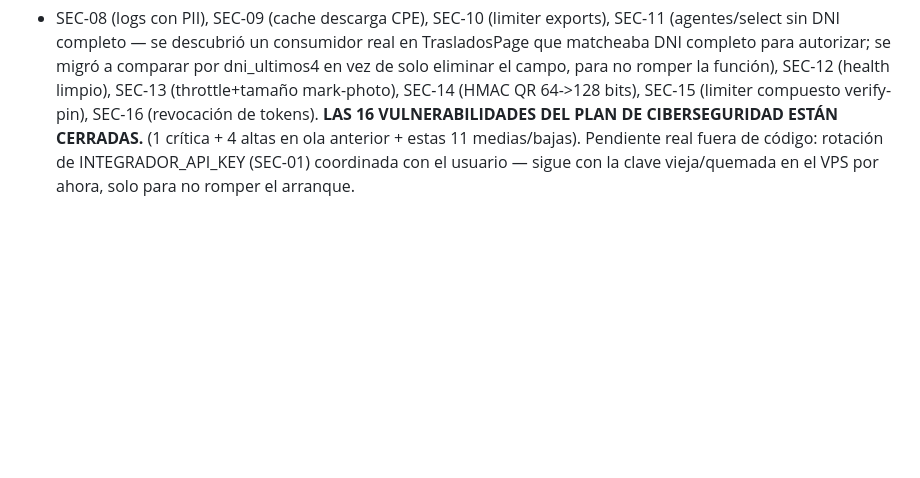
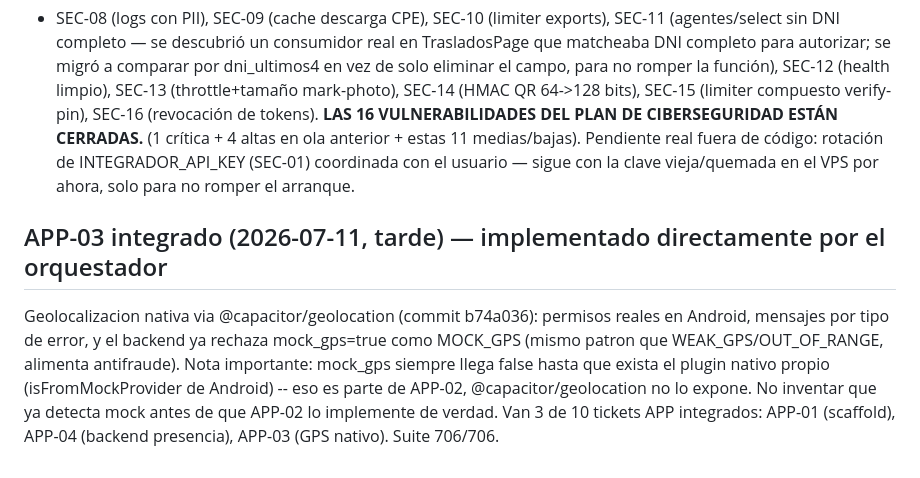
Before and after one commit to Davidpzx/refactorizado_bitel, a Markdown page: plan/00-STATUS.md, the part around the change. GitHub-like rendering; blank space fills up the shorter version.

Commit message:
docs(plan): checkpoint APP-03 integrado
Co-Authored-By: Claude Sonnet 5 <noreply@anthropic.com>
Claude-Session: https://claude.ai/code/session_01HSRUyBPxAq6o7TC1YWkxgU

```diff
--- a/plan/00-STATUS.md
+++ b/plan/00-STATUS.md
@@ -201,3 +201,7 @@ Las 6 medias y 5 bajas (SEC-08..16) del plan/09-plan-ciberseguridad.md, implemen
 - SEC-08 (logs con PII), SEC-09 (cache descarga CPE), SEC-10 (limiter exports), SEC-11 (agentes/select sin DNI completo — se descubrió un consumidor real en TrasladosPage que matcheaba DNI completo para autorizar; se migró a comparar por dni_ultimos4 en vez de solo eliminar el campo, para no romper la función), SEC-12 (health limpio), SEC-13 (throttle+tamaño mark-photo), SEC-14 (HMAC QR 64->128 bits), SEC-15 (limiter compuesto verify-pin), SEC-16 (revocación de tokens).
 **LAS 16 VULNERABILIDADES DEL PLAN DE CIBERSEGURIDAD ESTÁN CERRADAS.** (1 crítica + 4 altas en ola anterior + estas 11 medias/bajas).
 Pendiente real fuera de código: rotación de INTEGRADOR_API_KEY (SEC-01) coordinada con el usuario — sigue con la clave vieja/quemada en el VPS por ahora, solo para no romper el arranque.
+
+## APP-03 integrado (2026-07-11, tarde) — implementado directamente por el orquestador
+Geolocalizacion nativa via @capacitor/geolocation (commit b74a036): permisos reales en Android, mensajes por tipo de error, y el backend ya rechaza mock_gps=true como MOCK_GPS (mismo patron que WEAK_GPS/OUT_OF_RANGE, alimenta antifraude). Nota importante: mock_gps siempre llega false hasta que exista el plugin nativo propio (isFromMockProvider de Android) -- eso es parte de APP-02, @capacitor/geolocation no lo expone. No inventar que ya detecta mock antes de que APP-02 lo implemente de verdad.
+Van 3 de 10 tickets APP integrados: APP-01 (scaffold), APP-04 (backend presencia), APP-03 (GPS nativo). Suite 706/706.
```
